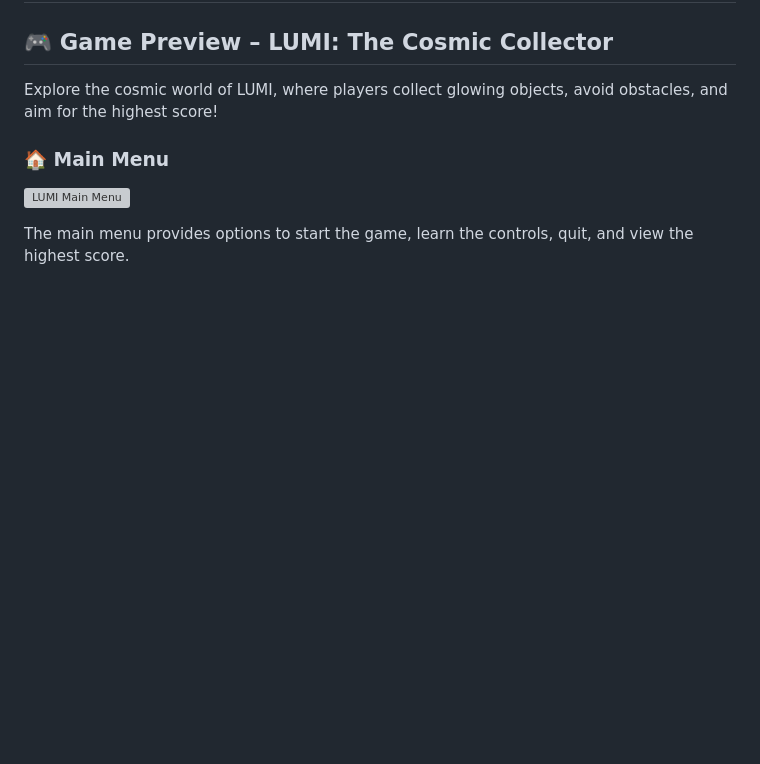
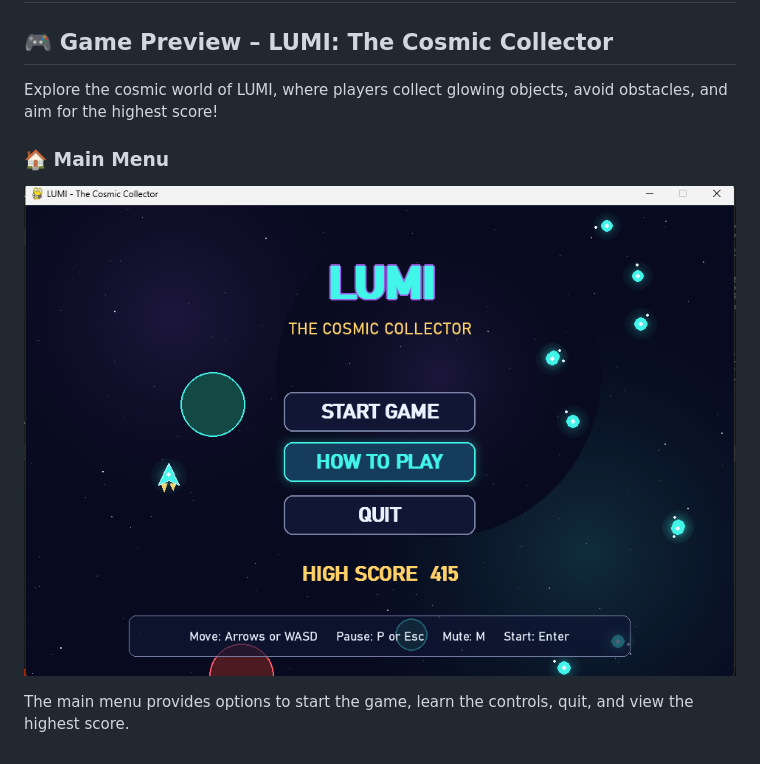
Before and after one commit to HimaniVishwakarma05/Multi-media-2, a Markdown page: README.md, the part around the change. GitHub-like rendering; pictures changed too: Screenshots/main.png; blank space fills up the shorter version; grey boxes are pictures that could not be loaded.

Commit message:
Fix README preview image

```diff
--- a/README.md
+++ b/README.md
@@ -118,6 +118,6 @@ Explore the cosmic world of LUMI, where players collect glowing objects, avoid o
 
 ### 🏠 Main Menu
 
-![LUMI Main Menu](screenshots/main-menu.png)
+![LUMI Main Menu](Screenshots/main.png)
 
 The main menu provides options to start the game, learn the controls, quit, and view the highest score.
```
